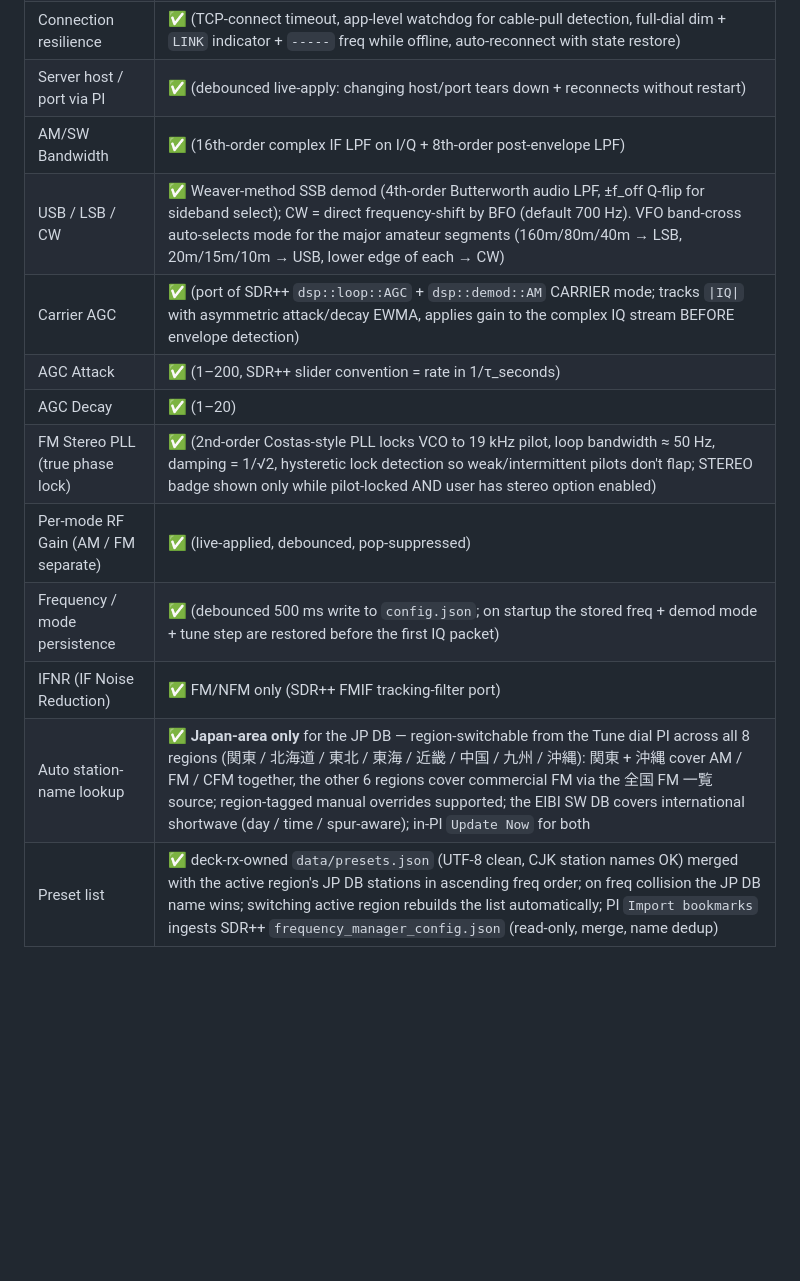
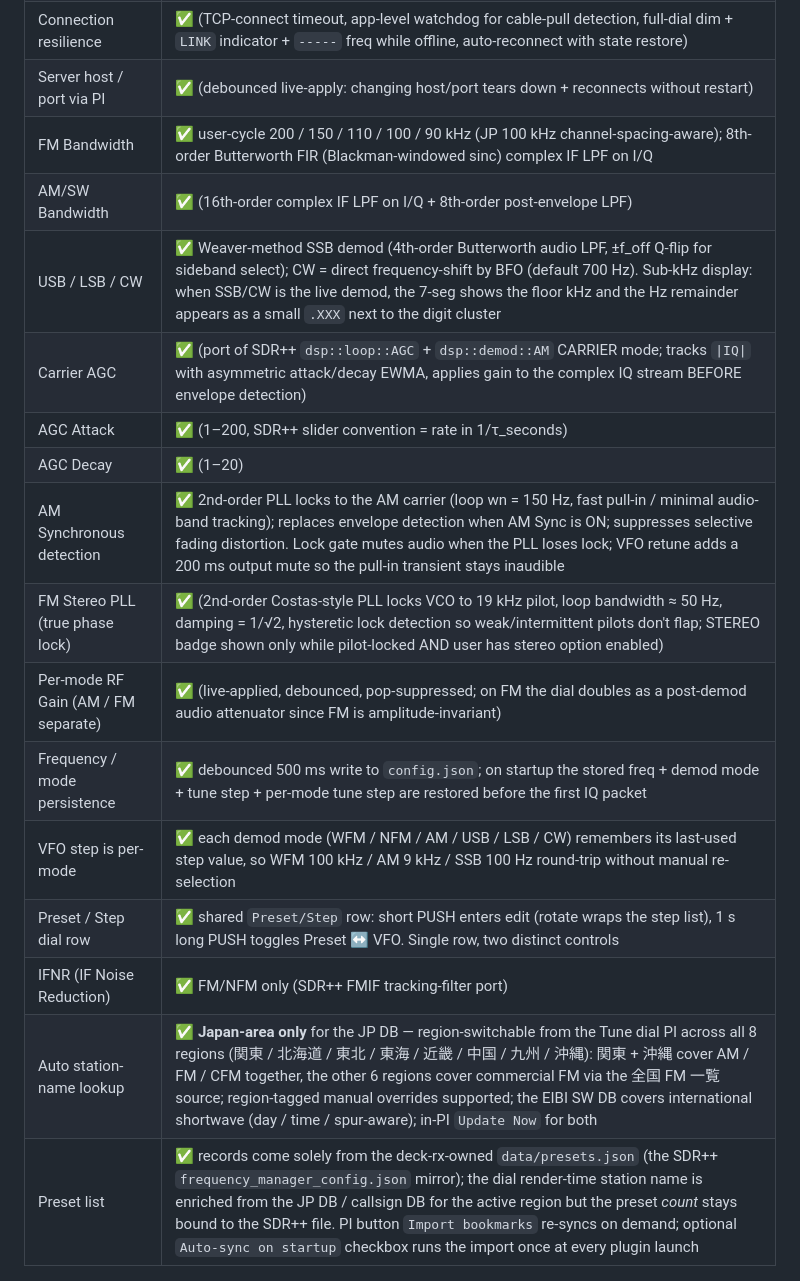
Before and after one commit to soresore19xx/deck-rx, a Markdown page: README.md, the part around the change. GitHub-like rendering; blank space fills up the shorter version.

Commit message:
docs: refresh Features table for recent UX + DSP changes
Catches the README up to ~3 sessions of work that landed since the
last refresh.

  + new row: FM Bandwidth — user-cycle 200/150/110/100/90 kHz, JP
    100 kHz channel-spacing-aware, FIR Blackman-sinc IF LPF
  + new row: AM Synchronous detection — 2nd-order PLL wn=150 Hz +
    VFO retune mute that hides the pull-in transient
  + new row: VFO step is per-mode — each mode remembers its
    preferred step
  + new row: Preset / Step dial row — shared row, short PUSH cycles
    edit/step, long-press 1 s toggles Preset ↔ VFO
  + USB / LSB / CW row: drop the (removed) VFO auto-band-cross
    mode-switch sentence; mention sub-kHz '.XXX' display
  + Per-mode RF Gain: note that on FM the dial acts as a post-
    demod audio attenuator (FM atan2 is amplitude-invariant)
  + Preset list row: rewritten — records come from SDR++ bookmarks
    only, JP DB stays as a render-time name source, optional
    auto-sync at startup

```diff
--- a/README.md
+++ b/README.md
@@ -12,17 +12,21 @@ The plugin connects over TCP to a SpyServer (e.g., an Airspy HF+ Discovery on a
 | Master ON/OFF (Dial PUSH) | ✅ (full UI dim while OFF, persisted) |
 | Connection resilience | ✅ (TCP-connect timeout, app-level watchdog for cable-pull detection, full-dial dim + `LINK` indicator + `-----` freq while offline, auto-reconnect with state restore) |
 | Server host / port via PI | ✅ (debounced live-apply: changing host/port tears down + reconnects without restart) |
+| FM Bandwidth | ✅ user-cycle 200 / 150 / 110 / 100 / 90 kHz (JP 100 kHz channel-spacing-aware); 8th-order Butterworth FIR (Blackman-windowed sinc) complex IF LPF on I/Q |
 | AM/SW Bandwidth | ✅ (16th-order complex IF LPF on I/Q + 8th-order post-envelope LPF) |
-| USB / LSB / CW | ✅ Weaver-method SSB demod (4th-order Butterworth audio LPF, ±f_off Q-flip for sideband select); CW = direct frequency-shift by BFO (default 700 Hz). VFO band-cross auto-selects mode for the major amateur segments (160m/80m/40m → LSB, 20m/15m/10m → USB, lower edge of each → CW) |
+| USB / LSB / CW | ✅ Weaver-method SSB demod (4th-order Butterworth audio LPF, ±f_off Q-flip for sideband select); CW = direct frequency-shift by BFO (default 700 Hz). Sub-kHz display: when SSB/CW is the live demod, the 7-seg shows the floor kHz and the Hz remainder appears as a small `.XXX` next to the digit cluster |
 | Carrier AGC | ✅ (port of SDR++ `dsp::loop::AGC` + `dsp::demod::AM` CARRIER mode; tracks `\|IQ\|` with asymmetric attack/decay EWMA, applies gain to the complex IQ stream BEFORE envelope detection) |
 | AGC Attack | ✅ (1–200, SDR++ slider convention = rate in 1/τ_seconds) |
 | AGC Decay | ✅ (1–20) |
+| AM Synchronous detection | ✅ 2nd-order PLL locks to the AM carrier (loop wn = 150 Hz, fast pull-in / minimal audio-band tracking); replaces envelope detection when AM Sync is ON; suppresses selective fading distortion. Lock gate mutes audio when the PLL loses lock; VFO retune adds a 200 ms output mute so the pull-in transient stays inaudible |
 | FM Stereo PLL (true phase lock) | ✅ (2nd-order Costas-style PLL locks VCO to 19 kHz pilot, loop bandwidth ≈ 50 Hz, damping = 1/√2, hysteretic lock detection so weak/intermittent pilots don't flap; STEREO badge shown only while pilot-locked AND user has stereo option enabled) |
-| Per-mode RF Gain (AM / FM separate) | ✅ (live-applied, debounced, pop-suppressed) |
-| Frequency / mode persistence | ✅ (debounced 500 ms write to `config.json`; on startup the stored freq + demod mode + tune step are restored before the first IQ packet) |
+| Per-mode RF Gain (AM / FM separate) | ✅ (live-applied, debounced, pop-suppressed; on FM the dial doubles as a post-demod audio attenuator since FM is amplitude-invariant) |
+| Frequency / mode persistence | ✅ debounced 500 ms write to `config.json`; on startup the stored freq + demod mode + tune step + per-mode tune step are restored before the first IQ packet |
+| VFO step is per-mode | ✅ each demod mode (WFM / NFM / AM / USB / LSB / CW) remembers its last-used step value, so WFM 100 kHz / AM 9 kHz / SSB 100 Hz round-trip without manual re-selection |
+| Preset / Step dial row | ✅ shared `Preset/Step` row: short PUSH enters edit (rotate wraps the step list), 1 s long PUSH toggles Preset ↔ VFO. Single row, two distinct controls |
 | IFNR (IF Noise Reduction) | ✅ FM/NFM only (SDR++ FMIF tracking-filter port) |
 | Auto station-name lookup | ✅ **Japan-area only** for the JP DB — region-switchable from the Tune dial PI across all 8 regions (関東 / 北海道 / 東北 / 東海 / 近畿 / 中国 / 九州 / 沖縄): 関東 + 沖縄 cover AM / FM / CFM together, the other 6 regions cover commercial FM via the 全国 FM 一覧 source; region-tagged manual overrides supported; the EIBI SW DB covers international shortwave (day / time / spur-aware); in-PI `Update Now` for both |
-| Preset list | ✅ deck-rx-owned `data/presets.json` (UTF-8 clean, CJK station names OK) merged with the active region's JP DB stations in ascending freq order; on freq collision the JP DB name wins; switching active region rebuilds the list automatically; PI `Import bookmarks` ingests SDR++ `frequency_manager_config.json` (read-only, merge, name dedup) |
+| Preset list | ✅ records come solely from the deck-rx-owned `data/presets.json` (the SDR++ `frequency_manager_config.json` mirror); the dial render-time station name is enriched from the JP DB / callsign DB for the active region but the preset *count* stays bound to the SDR++ file. PI button `Import bookmarks` re-syncs on demand; optional `Auto-sync on startup` checkbox runs the import once at every plugin launch |
 
 ![Deck RX — all four LCD panels](docs/lcd-combined.png)
 
```
